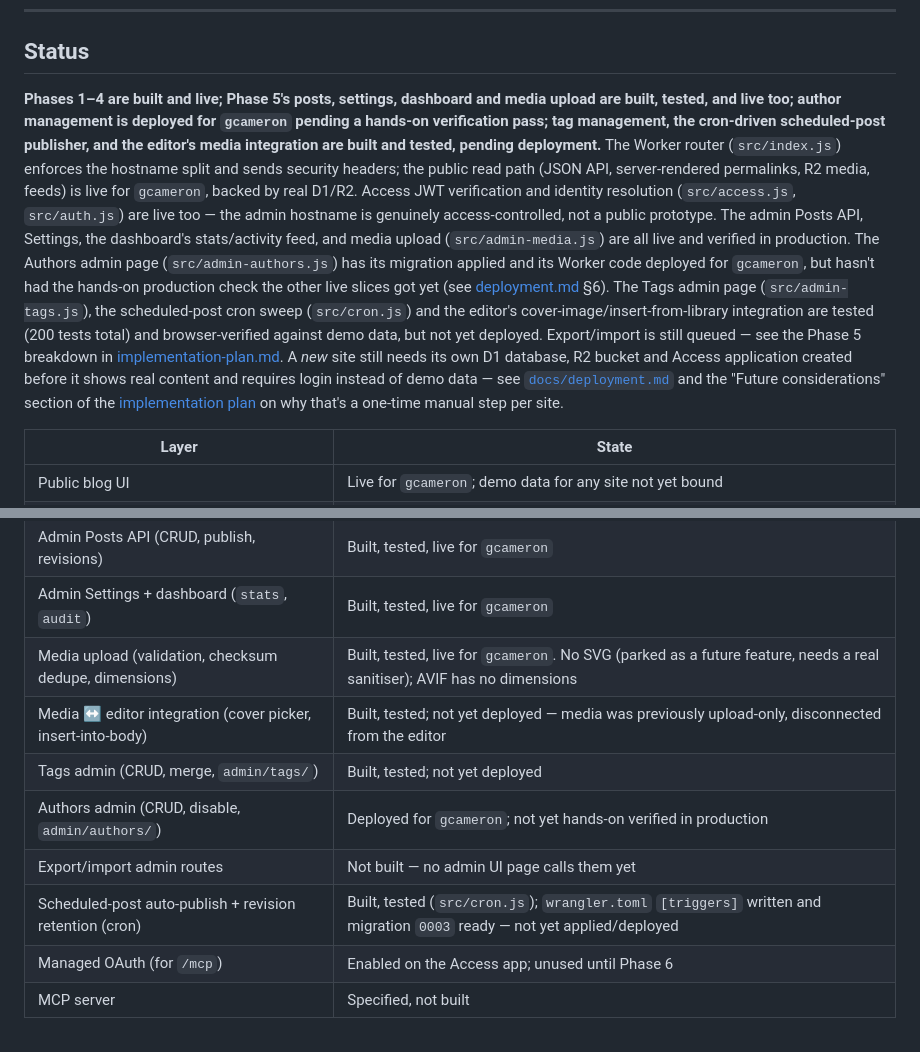
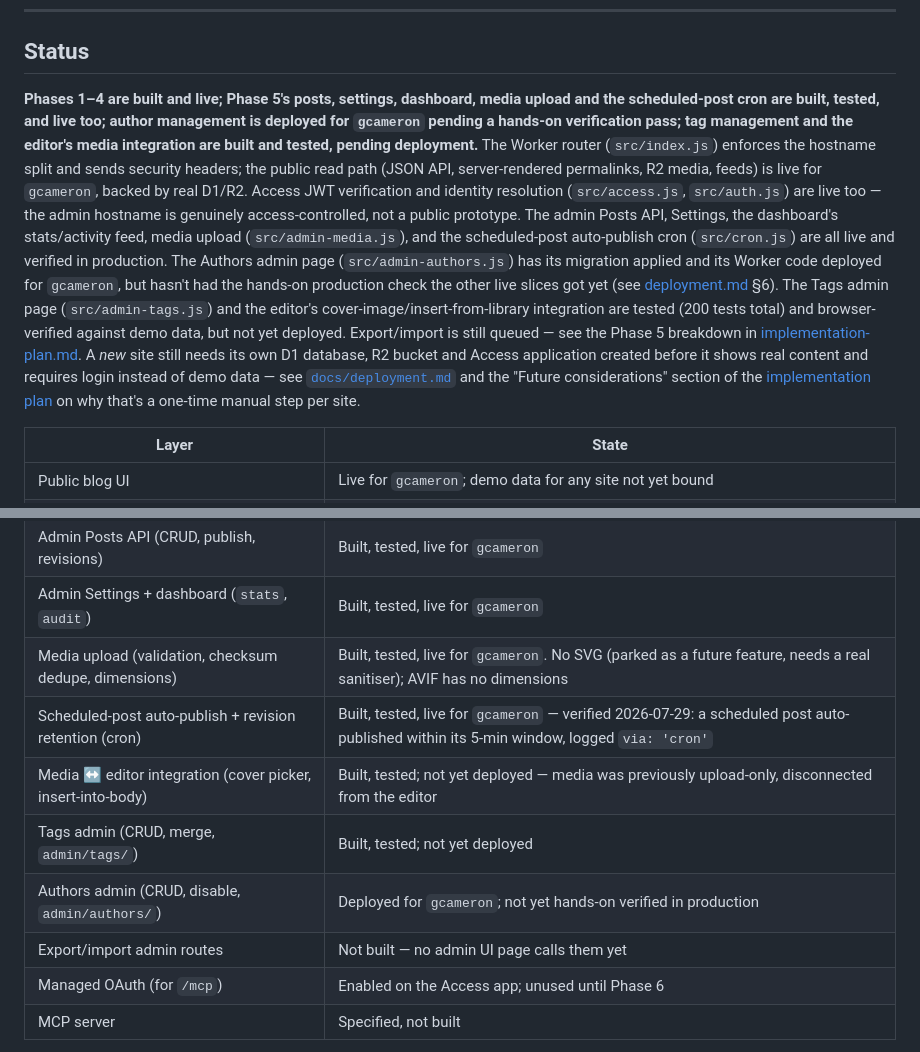
Before and after one commit to gcameron00/add-blog, a Markdown page: README.md, 2 parts joined by grey strips. Rendered like a GitHub page.

Commit message:
Docs for phase 5f

```diff
--- a/README.md
+++ b/README.md
@@ -11,29 +11,29 @@ bundler. The whole front end ships as Cloudflare Workers static assets.
 
 ## Status
 
-**Phases 1–4 are built and live; Phase 5's posts, settings, dashboard and media
-upload are built, tested, and live too; author management is deployed for `gcameron`
-pending a hands-on verification pass; tag management, the cron-driven scheduled-post
-publisher, and the editor's media integration are built and tested, pending
-deployment.** The Worker router (`src/index.js`) enforces the hostname split and
-sends security headers; the public read path (JSON API, server-rendered permalinks,
-R2 media, feeds) is live for `gcameron`, backed by real D1/R2. Access JWT verification
-and identity resolution (`src/access.js`, `src/auth.js`) are live too — the admin
-hostname is genuinely access-controlled, not a public prototype. The admin Posts API,
-Settings, the dashboard's stats/activity feed, and media upload (`src/admin-media.js`)
-are all live and verified in production. The Authors admin page
-(`src/admin-authors.js`) has its migration applied and its Worker code deployed for
-`gcameron`, but hasn't had the hands-on production check the other live slices got yet
-(see [deployment.md](docs/deployment.md) §6). The Tags admin page
-(`src/admin-tags.js`), the scheduled-post cron sweep (`src/cron.js`) and the editor's
-cover-image/insert-from-library integration are tested (200 tests total) and
-browser-verified against demo data, but not yet deployed. Export/import is still
-queued — see the Phase 5 breakdown in [implementation-plan.md](docs/implementation-plan.md).
-A *new* site still needs its own D1 database, R2 bucket and Access application created
-before it shows real content and requires login instead of demo data — see
-[`docs/deployment.md`](docs/deployment.md) and the "Future considerations" section of
-the [implementation plan](docs/implementation-plan.md) on why that's a one-time manual
-step per site.
+**Phases 1–4 are built and live; Phase 5's posts, settings, dashboard, media upload
+and the scheduled-post cron are built, tested, and live too; author management is
+deployed for `gcameron` pending a hands-on verification pass; tag management and the
+editor's media integration are built and tested, pending deployment.** The Worker
+router (`src/index.js`) enforces the hostname split and sends security headers; the
+public read path (JSON API, server-rendered permalinks, R2 media, feeds) is live for
+`gcameron`, backed by real D1/R2. Access JWT verification and identity resolution
+(`src/access.js`, `src/auth.js`) are live too — the admin hostname is genuinely
+access-controlled, not a public prototype. The admin Posts API, Settings, the
+dashboard's stats/activity feed, media upload (`src/admin-media.js`), and the
+scheduled-post auto-publish cron (`src/cron.js`) are all live and verified in
+production. The Authors admin page (`src/admin-authors.js`) has its migration applied
+and its Worker code deployed for `gcameron`, but hasn't had the hands-on production
+check the other live slices got yet (see [deployment.md](docs/deployment.md) §6). The
+Tags admin page (`src/admin-tags.js`) and the editor's cover-image/insert-from-library
+integration are tested (200 tests total) and browser-verified against demo data, but
+not yet deployed. Export/import is still queued — see the Phase 5 breakdown in
+[implementation-plan.md](docs/implementation-plan.md). A *new* site still needs its
+own D1 database, R2 bucket and Access application created before it shows real content
+and requires login instead of demo data — see [`docs/deployment.md`](docs/deployment.md)
+and the "Future considerations" section of the
+[implementation plan](docs/implementation-plan.md) on why that's a one-time manual step
+per site.
 
 | Layer | State |
 | --- | --- |
@@ -47,11 +47,11 @@ step per site.
 | Admin Posts API (CRUD, publish, revisions) | Built, tested, live for `gcameron` |
 | Admin Settings + dashboard (`stats`, `audit`) | Built, tested, live for `gcameron` |
 | Media upload (validation, checksum dedupe, dimensions) | Built, tested, live for `gcameron`. No SVG (parked as a future feature, needs a real sanitiser); AVIF has no dimensions |
+| Scheduled-post auto-publish + revision retention (cron) | Built, tested, live for `gcameron` — verified 2026-07-29: a scheduled post auto-published within its 5-min window, logged `via: 'cron'` |
 | Media ↔ editor integration (cover picker, insert-into-body) | Built, tested; not yet deployed — media was previously upload-only, disconnected from the editor |
 | Tags admin (CRUD, merge, `admin/tags/`) | Built, tested; not yet deployed |
 | Authors admin (CRUD, disable, `admin/authors/`) | Deployed for `gcameron`; not yet hands-on verified in production |
 | Export/import admin routes | Not built — no admin UI page calls them yet |
-| Scheduled-post auto-publish + revision retention (cron) | Built, tested (`src/cron.js`); `wrangler.toml` `[triggers]` written and migration `0003` ready — not yet applied/deployed |
 | Managed OAuth (for `/mcp`) | Enabled on the Access app; unused until Phase 6 |
 | MCP server | Specified, not built |
 
```
Also changed, not shown: docs/deployment.md (+4 -4 lines), docs/implementation-plan.md (+38 -22 lines).
